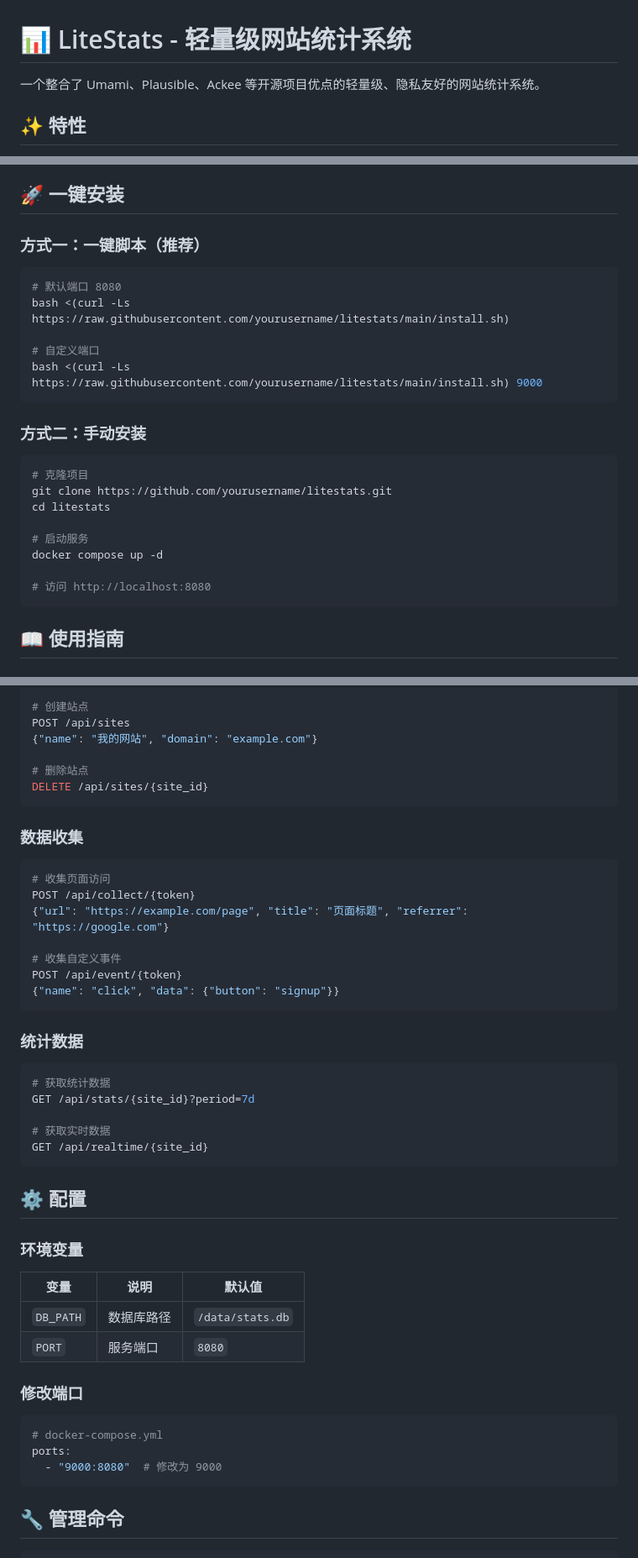
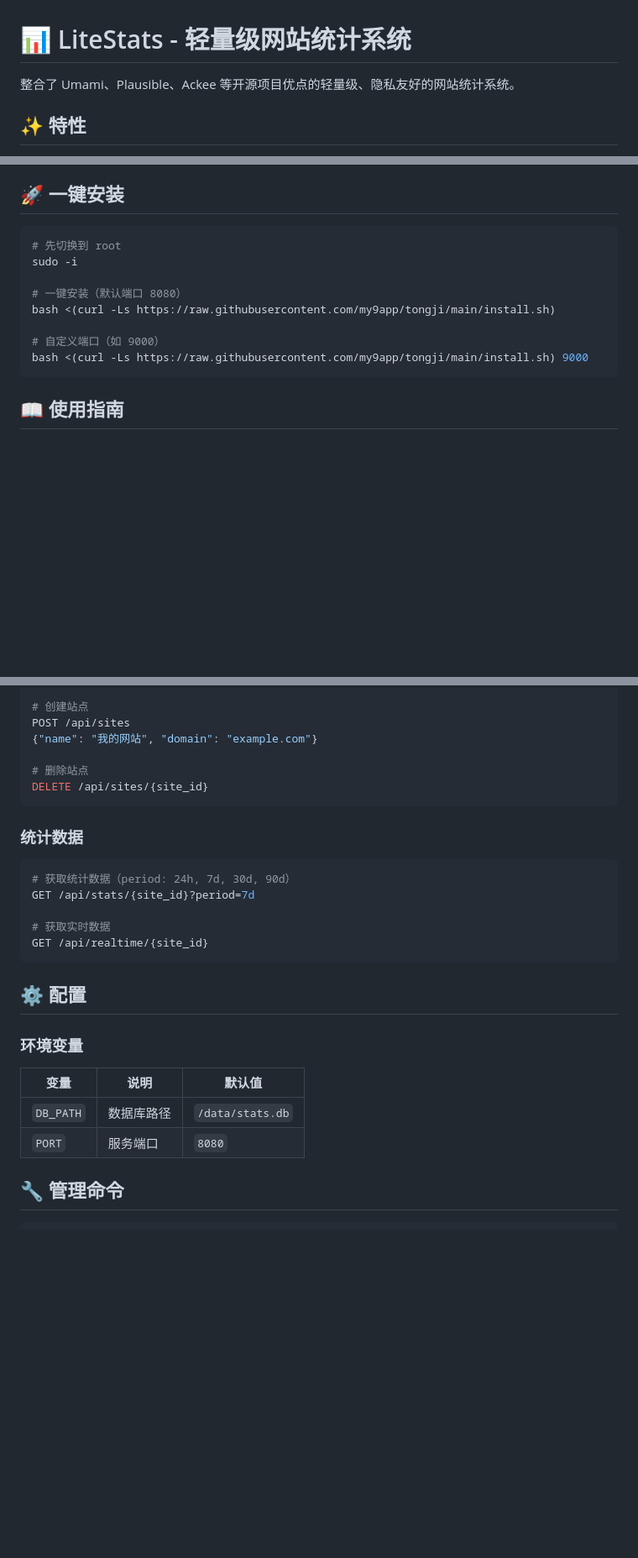
Before and after one commit to my9app/tongji, a Markdown page: README.md, 3 parts joined by grey strips. Shown at 84% size. Rendered like a GitHub page; blank space fills up the shorter version.

Commit message:
Revise README for installation and usage clarity
Updated installation instructions and removed outdated sections.

````diff
--- a/README.md
+++ b/README.md
@@ -1,6 +1,6 @@
 # 📊 LiteStats - 轻量级网站统计系统
 
-一个整合了 Umami、Plausible、Ackee 等开源项目优点的轻量级、隐私友好的网站统计系统。
+整合了 Umami、Plausible、Ackee 等开源项目优点的轻量级、隐私友好的网站统计系统。
 
 ## ✨ 特性
 
@@ -17,27 +17,15 @@
 
 ## 🚀 一键安装
 
-### 方式一：一键脚本（推荐）
+```bash
+# 先切换到 root
+sudo -i
 
-```bash
-# 默认端口 8080
-bash <(curl -Ls https://raw.githubusercontent.com/yourusername/litestats/main/install.sh)
+# 一键安装（默认端口 8080）
+bash <(curl -Ls https://raw.githubusercontent.com/my9app/tongji/main/install.sh)
 
-# 自定义端口
-bash <(curl -Ls https://raw.githubusercontent.com/yourusername/litestats/main/install.sh) 9000
-```
-
-### 方式二：手动安装
-
-```bash
-# 克隆项目
-git clone https://github.com/yourusername/litestats.git
-cd litestats
-
-# 启动服务
-docker compose up -d
-
-# 访问 http://localhost:8080
+# 自定义端口（如 9000）
+bash <(curl -Ls https://raw.githubusercontent.com/my9app/tongji/main/install.sh) 9000
 ```
 
 ## 📖 使用指南
@@ -89,22 +77,10 @@ POST /api/sites
 DELETE /api/sites/{site_id}
 ```
 
-### 数据收集
-
-```bash
-# 收集页面访问
-POST /api/collect/{token}
-{"url": "https://example.com/page", "title": "页面标题", "referrer": "https://google.com"}
-
-# 收集自定义事件
-POST /api/event/{token}
-{"name": "click", "data": {"button": "signup"}}
-```
-
 ### 统计数据
 
 ```bash
-# 获取统计数据
+# 获取统计数据（period: 24h, 7d, 30d, 90d）
 GET /api/stats/{site_id}?period=7d
 
 # 获取实时数据
@@ -119,14 +95,6 @@ GET /api/realtime/{site_id}
 |------|------|--------|
 | `DB_PATH` | 数据库路径 | `/data/stats.db` |
 | `PORT` | 服务端口 | `8080` |
-
-### 修改端口
-
-```yaml
-# docker-compose.yml
-ports:
-  - "9000:8080"  # 修改为 9000
-```
 
 ## 🔧 管理命令
 
````
Also changed, not shown: other parts of README.md (+1 -13 lines).
